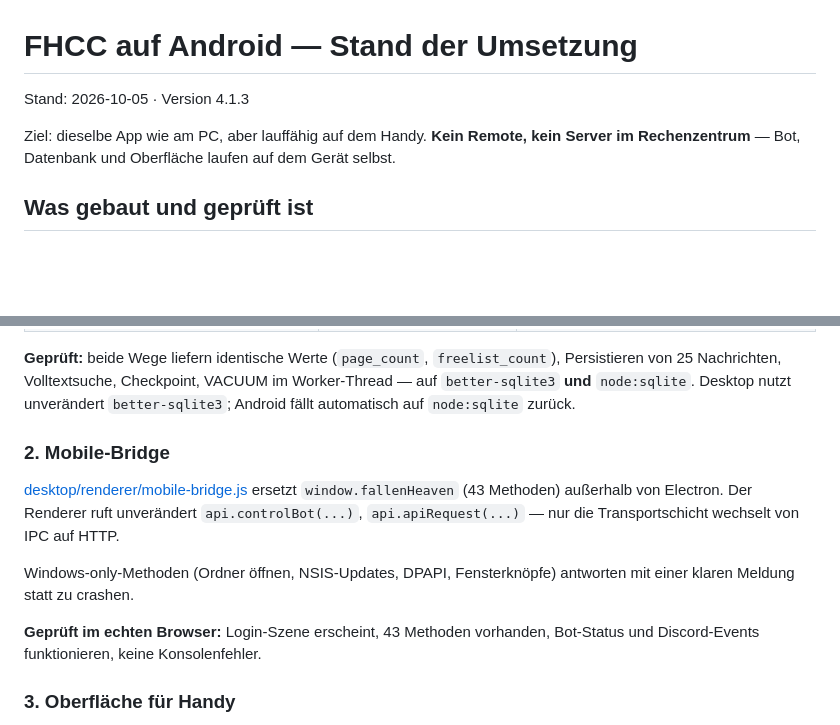
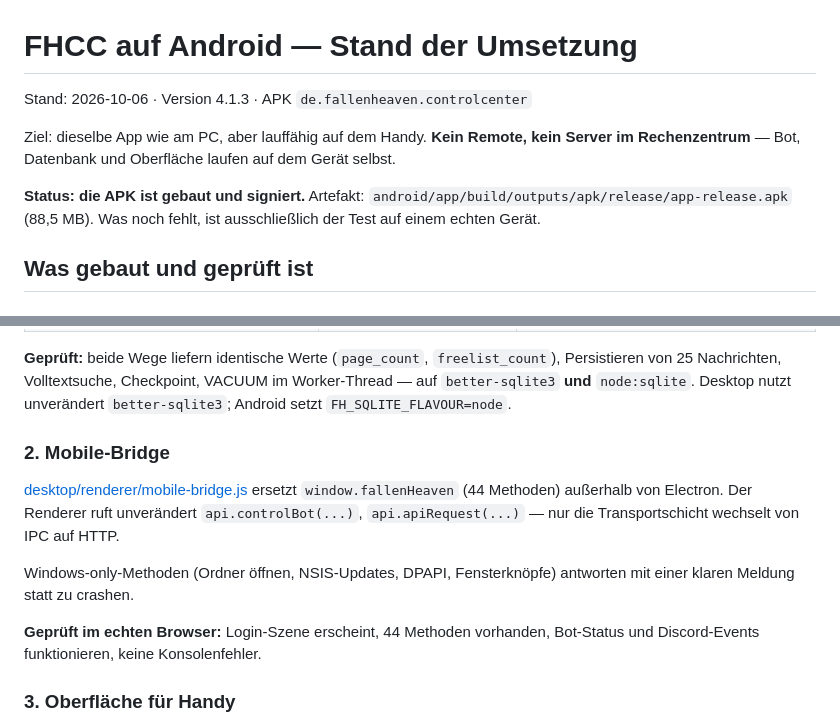
Before and after one commit to fallenangelsys/fhcc-releases, a Markdown page: docs/android-app-plan.md, 2 parts joined by grey strips. Rendered like a GitHub page; blank space fills up the shorter version.

```diff
--- a/docs/android-app-plan.md
+++ b/docs/android-app-plan.md
@@ -1,10 +1,14 @@
 # FHCC auf Android — Stand der Umsetzung
 
-Stand: 2026-10-05 · Version 4.1.3
+Stand: 2026-10-06 · Version 4.1.3 · APK `de.fallenheaven.controlcenter`
 
 Ziel: dieselbe App wie am PC, aber lauffähig auf dem Handy. **Kein Remote,
 kein Server im Rechenzentrum** — Bot, Datenbank und Oberfläche laufen auf dem
 Gerät selbst.
+
+**Status: die APK ist gebaut und signiert.** Artefakt:
+`android/app/build/outputs/apk/release/app-release.apk` (88,5 MB).
+Was noch fehlt, ist ausschließlich der Test auf einem echten Gerät.
 
 ## Was gebaut und geprüft ist
 
@@ -27,19 +31,19 @@ Der Adapter ergänzt die zwei fehlenden Methoden:
 **Geprüft:** beide Wege liefern identische Werte (`page_count`, `freelist_count`),
 Persistieren von 25 Nachrichten, Volltextsuche, Checkpoint, VACUUM im
 Worker-Thread — auf `better-sqlite3` **und** `node:sqlite`. Desktop nutzt
-unverändert `better-sqlite3`; Android fällt automatisch auf `node:sqlite` zurück.
+unverändert `better-sqlite3`; Android setzt `FH_SQLITE_FLAVOUR=node`.
 
 ### 2. Mobile-Bridge
 
 [desktop/renderer/mobile-bridge.js](../desktop/renderer/mobile-bridge.js) ersetzt
-`window.fallenHeaven` (43 Methoden) außerhalb von Electron. Der Renderer ruft
+`window.fallenHeaven` (44 Methoden) außerhalb von Electron. Der Renderer ruft
 unverändert `api.controlBot(...)`, `api.apiRequest(...)` — nur die Transportschicht
 wechselt von IPC auf HTTP.
 
 Windows-only-Methoden (Ordner öffnen, NSIS-Updates, DPAPI, Fensterknöpfe)
 antworten mit einer klaren Meldung statt zu crashen.
 
-**Geprüft im echten Browser:** Login-Szene erscheint, 43 Methoden vorhanden,
+**Geprüft im echten Browser:** Login-Szene erscheint, 44 Methoden vorhanden,
 Bot-Status und Discord-Events funktionieren, keine Konsolenfehler.
 
 ### 3. Oberfläche für Handy
```
Also changed, not shown: other parts of docs/android-app-plan.md (+139 -59 lines).
